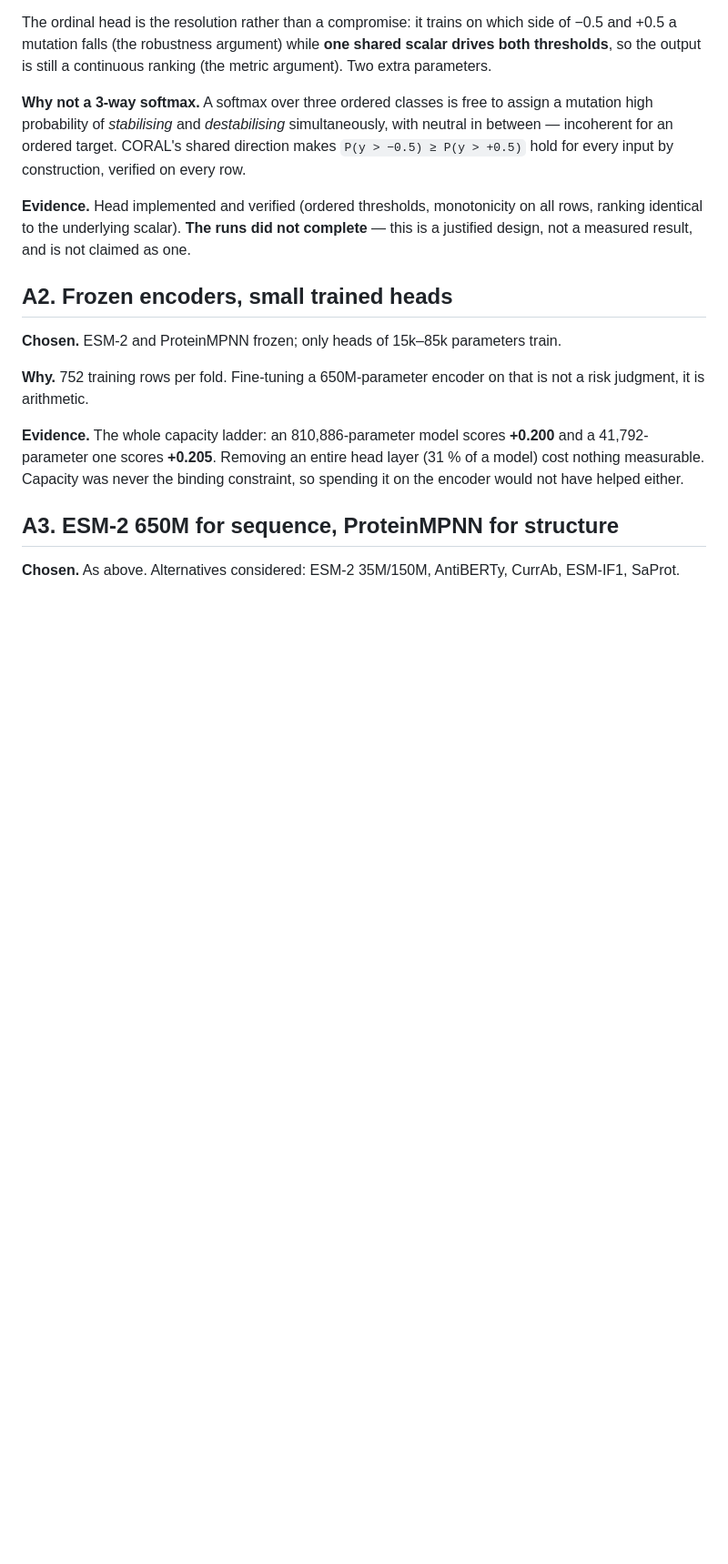
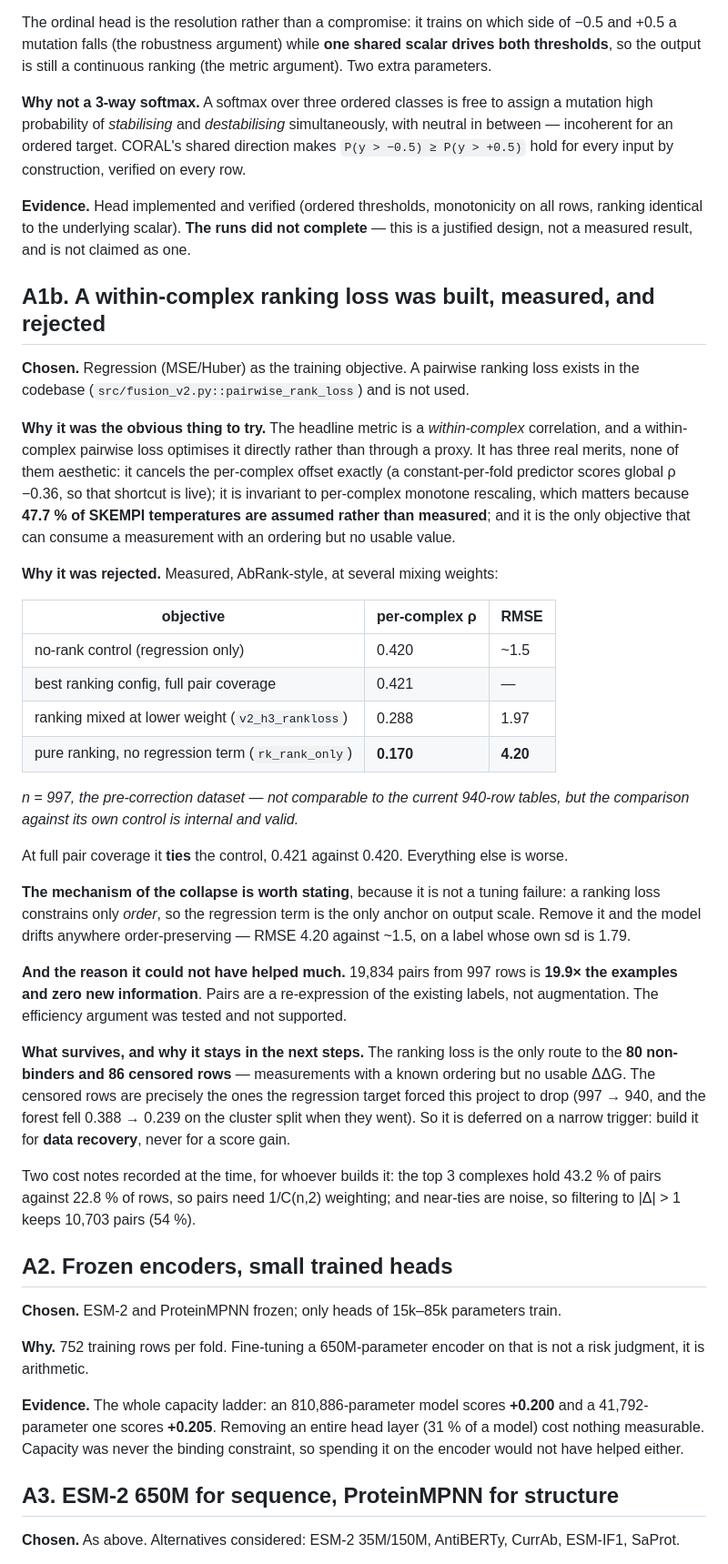
Before and after one commit to Tom-Touati/Converge-Affinity-Prediction, a Markdown page: docs/JUSTIFICATIONS.md, the part around the change. Shown at 91% size. Rendered like a GitHub page; blank space fills up the shorter version.

```diff
--- a/docs/JUSTIFICATIONS.md
+++ b/docs/JUSTIFICATIONS.md
@@ -41,6 +41,52 @@ incoherent for an ordered target. CORAL's shared direction makes
 **Evidence.** Head implemented and verified (ordered thresholds, monotonicity on all rows,
 ranking identical to the underlying scalar). **The runs did not complete** — this is a
 justified design, not a measured result, and is not claimed as one.
+
+## A1b. A within-complex ranking loss was built, measured, and rejected
+
+**Chosen.** Regression (MSE/Huber) as the training objective. A pairwise ranking loss exists
+in the codebase (`src/fusion_v2.py::pairwise_rank_loss`) and is not used.
+
+**Why it was the obvious thing to try.** The headline metric is a *within-complex*
+correlation, and a within-complex pairwise loss optimises it directly rather than through a
+proxy. It has three real merits, none of them aesthetic: it cancels the per-complex offset
+exactly (a constant-per-fold predictor scores global ρ −0.36, so that shortcut is live); it is
+invariant to per-complex monotone rescaling, which matters because **47.7 % of SKEMPI
+temperatures are assumed rather than measured**; and it is the only objective that can consume
+a measurement with an ordering but no usable value.
+
+**Why it was rejected.** Measured, AbRank-style, at several mixing weights:
+
+| objective | per-complex ρ | RMSE |
+| --- | --- | --- |
+| no-rank control (regression only) | 0.420 | ~1.5 |
+| best ranking config, full pair coverage | 0.421 | — |
+| ranking mixed at lower weight (`v2_h3_rankloss`) | 0.288 | 1.97 |
+| pure ranking, no regression term (`rk_rank_only`) | **0.170** | **4.20** |
+
+*n = 997, the pre-correction dataset — not comparable to the current 940-row tables, but the
+comparison against its own control is internal and valid.*
+
+At full pair coverage it **ties** the control, 0.421 against 0.420. Everything else is worse.
+
+**The mechanism of the collapse is worth stating**, because it is not a tuning failure: a
+ranking loss constrains only *order*, so the regression term is the only anchor on output
+scale. Remove it and the model drifts anywhere order-preserving — RMSE 4.20 against ~1.5, on a
+label whose own sd is 1.79.
+
+**And the reason it could not have helped much.** 19,834 pairs from 997 rows is **19.9× the
+examples and zero new information**. Pairs are a re-expression of the existing labels, not
+augmentation. The efficiency argument was tested and not supported.
+
+**What survives, and why it stays in the next steps.** The ranking loss is the only route to
+the **80 non-binders and 86 censored rows** — measurements with a known ordering but no usable
+ΔΔG. The censored rows are precisely the ones the regression target forced this project to drop
+(997 → 940, and the forest fell 0.388 → 0.239 on the cluster split when they went). So it is
+deferred on a narrow trigger: build it for **data recovery**, never for a score gain.
+
+Two cost notes recorded at the time, for whoever builds it: the top 3 complexes hold 43.2 % of
+pairs against 22.8 % of rows, so pairs need 1/C(n,2) weighting; and near-ties are noise, so
+filtering to |Δ| > 1 keeps 10,703 pairs (54 %).
 
 ## A2. Frozen encoders, small trained heads
 
```
Also changed, not shown: README.md (+32 -0 lines).
